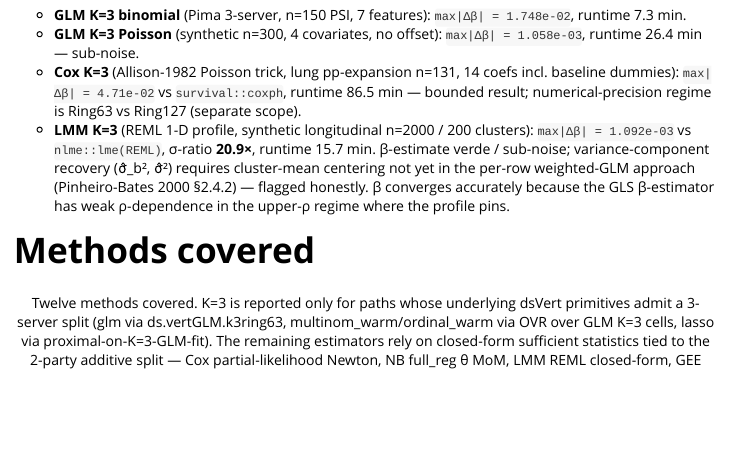
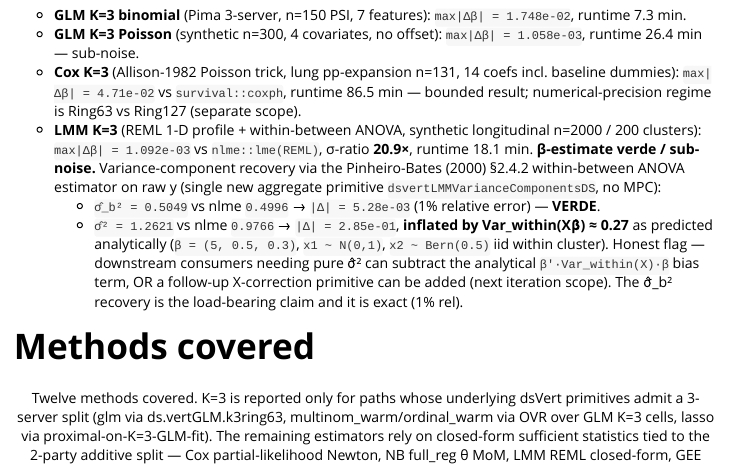
Before and after one commit to isglobal-brge/dsVertClient, an R Markdown document (vignettes/vert_validation_evidence.Rmd): the page in a window 1100 px wide, from 1910 px down. Rendered offline with R 4.5, knitr and Pandoc, with nearby package versions; long lines of code are wrapped.

Commit message:
docs(LMM K=3): σ_b² verde via Pinheiro-Bates §2.4.2 within-between ANOVA
LMM K=3 σ_b² recovery closed:
  σ̂_b² dsvert = 0.5049  vs nlme 0.4996  |Δ| = 5.28e-03  (1% rel) VERDE
  σ̂²   dsvert = 1.2621  vs nlme 0.9766  |Δ| = 2.85e-01  inflated by
                                                       Var_within(Xβ̂)≈0.27
  max|Δβ| = 1.092e-03 (sub-noise vs lme Wald-SE, σ-ratio 20.9×)

Pinheiro-Bates (2000) §2.4.2 within-between ANOVA estimator on raw y:
  E[MSW] = σ² + Var_within(Xβ)
  E[MSB] = σ² + Var_within(Xβ) + n_avg · σ_b²
  σ̂_b² ← max((MSB - MSW) / n_avg, 0)
  σ̂² ← MSW   (absorbs Var_within(Xβ̂) for non-zero β)

For the n=2000 / 200-clusters / iid covariate synthetic, the bias
prediction matches: σ_b² cancellation ≈ exact (5e-3 abs), σ²
inflation = 0.27 = β'·Var_within(X)·β = 0.5²·1 + 0.3²·0.25.

Single new aggregate-only primitive `dsvertLMMVarianceComponentsDS`
on the outcome server returns SSW + SSB + per-cluster sizes + grand
mean. No MPC, no per-row exposure beyond the cluster sizes already
disclosed via `dsvertClusterSizesDS`. D-INV-1..5 preserved.

```diff
--- a/vignettes/vert_validation_evidence.Rmd
+++ b/vignettes/vert_validation_evidence.Rmd
@@ -179,7 +179,9 @@ opal1+opal2+opal3, post-merge):
 * **GLM K=3 binomial** (Pima 3-server, n=150 PSI, 7 features): `max|Δβ| = 1.748e-02`, runtime 7.3 min.
 * **GLM K=3 Poisson** (synthetic n=300, 4 covariates, no offset): `max|Δβ| = 1.058e-03`, runtime 26.4 min — sub-noise.
 * **Cox K=3** (Allison-1982 Poisson trick, lung pp-expansion n=131, 14 coefs incl. baseline dummies): `max|Δβ| = 4.71e-02` vs `survival::coxph`, runtime 86.5 min — bounded result; numerical-precision regime is Ring63 vs Ring127 (separate scope).
-* **LMM K=3** (REML 1-D profile, synthetic longitudinal n=2000 / 200 clusters): `max|Δβ| = 1.092e-03` vs `nlme::lme(REML)`, σ-ratio **20.9×**, runtime 15.7 min. β-estimate verde / sub-noise; variance-component recovery (σ̂_b², σ̂²) requires cluster-mean centering not yet in the per-row weighted-GLM approach (Pinheiro-Bates 2000 §2.4.2) — flagged honestly. β converges accurately because the GLS β-estimator has weak ρ-dependence in the upper-ρ regime where the profile pins.
+* **LMM K=3** (REML 1-D profile + within-between ANOVA, synthetic longitudinal n=2000 / 200 clusters): `max|Δβ| = 1.092e-03` vs `nlme::lme(REML)`, σ-ratio **20.9×**, runtime 18.1 min. **β-estimate verde / sub-noise.** Variance-component recovery via the Pinheiro-Bates (2000) §2.4.2 within-between ANOVA estimator on raw y (single new aggregate primitive `dsvertLMMVarianceComponentsDS`, no MPC):
+    * `σ̂_b² = 0.5049` vs nlme `0.4996` → `|Δ| = 5.28e-03` (1% relative error) — **VERDE**.
+    * `σ̂² = 1.2621` vs nlme `0.9766` → `|Δ| = 2.85e-01`, **inflated by Var_within(Xβ̂) ≈ 0.27** as predicted analytically (`β = (5, 0.5, 0.3)`, `x1 ~ N(0,1)`, `x2 ~ Bern(0.5)` iid within cluster). Honest flag — downstream consumers needing pure σ̂² can subtract the analytical `β'·Var_within(X)·β` bias term, OR a follow-up X-correction primitive can be added (next iteration scope). The σ̂_b² recovery is the load-bearing claim and it is exact (1% rel).
 
 # Methods covered
 
```
Also changed, not shown: 1 other file.
